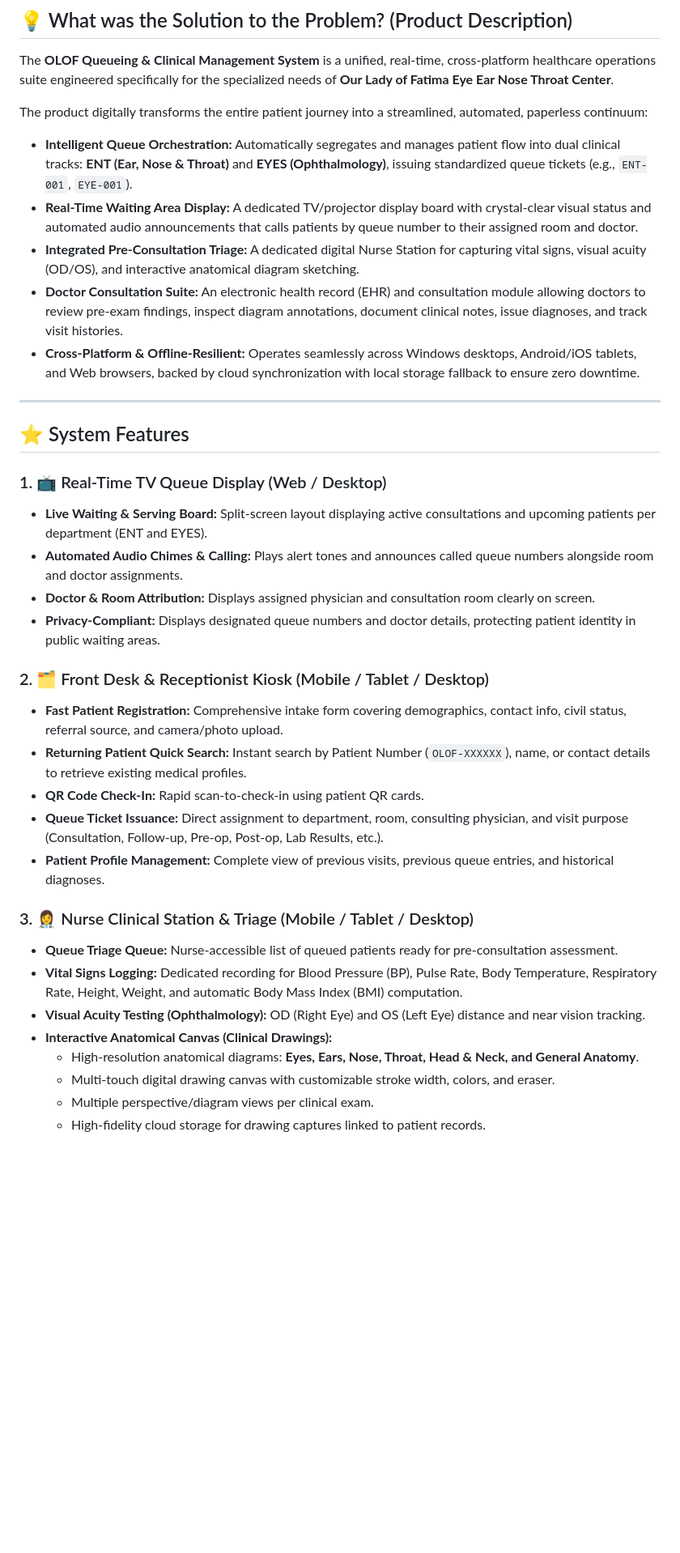
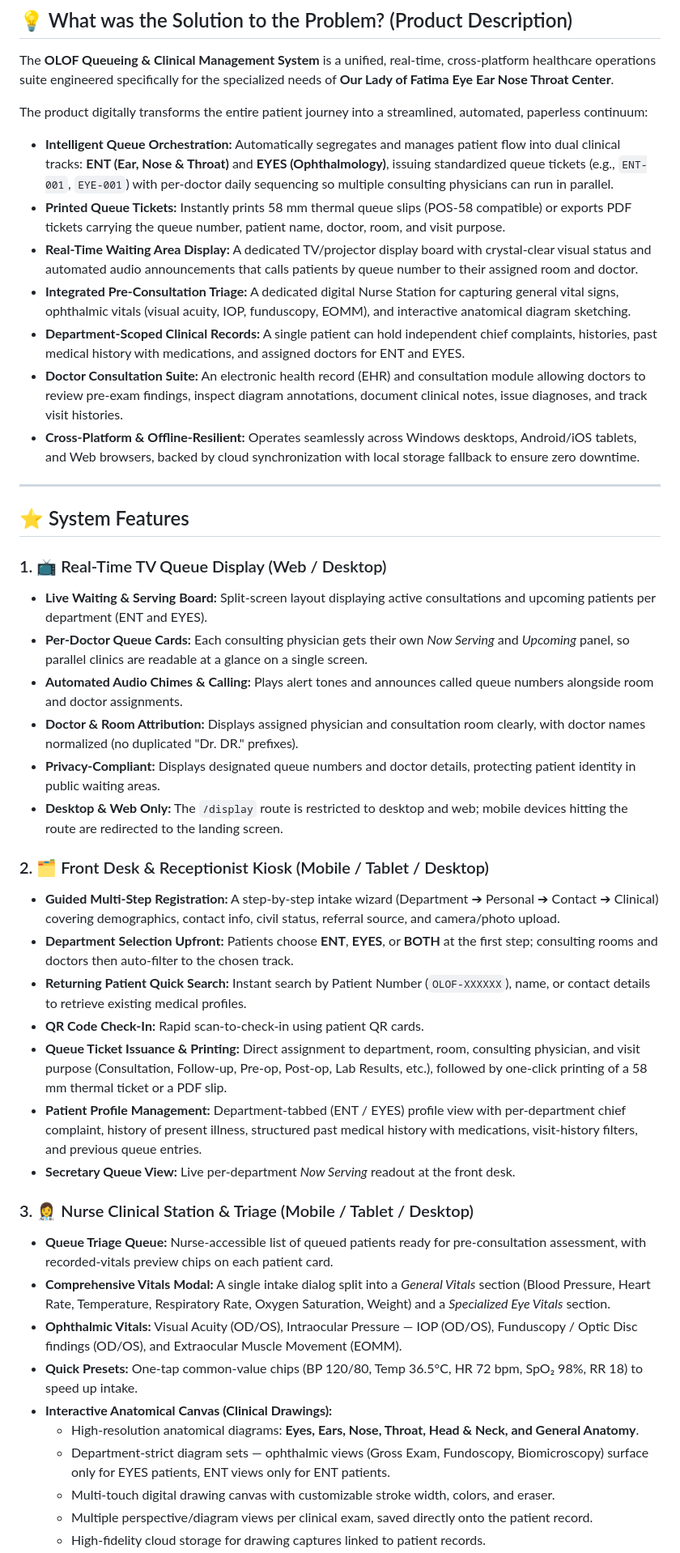
Before and after one commit to Frvn01/OLOF-queueing, a Markdown page: README.md, the part around one of its changes. Shown at 81% size. Rendered like a GitHub page; blank space fills up the shorter version.

Commit message:
README.md updated for OLOF

```diff
--- a/README.md
+++ b/README.md
@@ -52,9 +52,11 @@ Before the implementation of the OLOF Queueing System, **Our Lady of Fatima Eye
 The **OLOF Queueing & Clinical Management System** is a unified, real-time, cross-platform healthcare operations suite engineered specifically for the specialized needs of **Our Lady of Fatima Eye Ear Nose Throat Center**.
 
 The product digitally transforms the entire patient journey into a streamlined, automated, paperless continuum:
-- **Intelligent Queue Orchestration:** Automatically segregates and manages patient flow into dual clinical tracks: **ENT (Ear, Nose & Throat)** and **EYES (Ophthalmology)**, issuing standardized queue tickets (e.g., `ENT-001`, `EYE-001`).
+- **Intelligent Queue Orchestration:** Automatically segregates and manages patient flow into dual clinical tracks: **ENT (Ear, Nose & Throat)** and **EYES (Ophthalmology)**, issuing standardized queue tickets (e.g., `ENT-001`, `EYE-001`) with per-doctor daily sequencing so multiple consulting physicians can run in parallel.
+- **Printed Queue Tickets:** Instantly prints 58 mm thermal queue slips (POS-58 compatible) or exports PDF tickets carrying the queue number, patient name, doctor, room, and visit purpose.
 - **Real-Time Waiting Area Display:** A dedicated TV/projector display board with crystal-clear visual status and automated audio announcements that calls patients by queue number to their assigned room and doctor.
-- **Integrated Pre-Consultation Triage:** A dedicated digital Nurse Station for capturing vital signs, visual acuity (OD/OS), and interactive anatomical diagram sketching.
+- **Integrated Pre-Consultation Triage:** A dedicated digital Nurse Station for capturing general vital signs, ophthalmic vitals (visual acuity, IOP, funduscopy, EOMM), and interactive anatomical diagram sketching.
+- **Department-Scoped Clinical Records:** A single patient can hold independent chief complaints, histories, past medical history with medications, and assigned doctors for ENT and EYES.
 - **Doctor Consultation Suite:** An electronic health record (EHR) and consultation module allowing doctors to review pre-exam findings, inspect diagram annotations, document clinical notes, issue diagnoses, and track visit histories.
 - **Cross-Platform & Offline-Resilient:** Operates seamlessly across Windows desktops, Android/iOS tablets, and Web browsers, backed by cloud synchronization with local storage fallback to ensure zero downtime.
 
@@ -64,23 +66,29 @@ The product digitally transforms the entire patient journey into a streamlined,
 
 ### 1. 📺 Real-Time TV Queue Display (Web / Desktop)
 - **Live Waiting & Serving Board:** Split-screen layout displaying active consultations and upcoming patients per department (ENT and EYES).
+- **Per-Doctor Queue Cards:** Each consulting physician gets their own *Now Serving* and *Upcoming* panel, so parallel clinics are readable at a glance on a single screen.
 - **Automated Audio Chimes & Calling:** Plays alert tones and announces called queue numbers alongside room and doctor assignments.
-- **Doctor & Room Attribution:** Displays assigned physician and consultation room clearly on screen.
+- **Doctor & Room Attribution:** Displays assigned physician and consultation room clearly, with doctor names normalized (no duplicated "Dr. DR." prefixes).
 - **Privacy-Compliant:** Displays designated queue numbers and doctor details, protecting patient identity in public waiting areas.
+- **Desktop & Web Only:** The `/display` route is restricted to desktop and web; mobile devices hitting the route are redirected to the landing screen.
 
 ### 2. 🗂️ Front Desk & Receptionist Kiosk (Mobile / Tablet / Desktop)
-- **Fast Patient Registration:** Comprehensive intake form covering demographics, contact info, civil status, referral source, and camera/photo upload.
+- **Guided Multi-Step Registration:** A step-by-step intake wizard (Department ➔ Personal ➔ Contact ➔ Clinical) covering demographics, contact info, civil status, referral source, and camera/photo upload.
+- **Department Selection Upfront:** Patients choose **ENT**, **EYES**, or **BOTH** at the first step; consulting rooms and doctors then auto-filter to the chosen track.
 - **Returning Patient Quick Search:** Instant search by Patient Number (`OLOF-XXXXXX`), name, or contact details to retrieve existing medical profiles.
 - **QR Code Check-In:** Rapid scan-to-check-in using patient QR cards.
-- **Queue Ticket Issuance:** Direct assignment to department, room, consulting physician, and visit purpose (Consultation, Follow-up, Pre-op, Post-op, Lab Results, etc.).
-- **Patient Profile Management:** Complete view of previous visits, previous queue entries, and historical diagnoses.
+- **Queue Ticket Issuance & Printing:** Direct assignment to department, room, consulting physician, and visit purpose (Consultation, Follow-up, Pre-op, Post-op, Lab Results, etc.), followed by one-click printing of a 58 mm thermal ticket or a PDF slip.
+- **Patient Profile Management:** Department-tabbed (ENT / EYES) profile view with per-department chief complaint, history of present illness, structured past medical history with medications, visit-history filters, and previous queue entries.
+- **Secretary Queue View:** Live per-department *Now Serving* readout at the front desk.
 
 ### 3. 👩‍⚕️ Nurse Clinical Station & Triage (Mobile / Tablet / Desktop)
-- **Queue Triage Queue:** Nurse-accessible list of queued patients ready for pre-consultation assessment.
-- **Vital Signs Logging:** Dedicated recording for Blood Pressure (BP), Pulse Rate, Body Temperature, Respiratory Rate, Height, Weight, and automatic Body Mass Index (BMI) computation.
-- **Visual Acuity Testing (Ophthalmology):** OD (Right Eye) and OS (Left Eye) distance and near vision tracking.
+- **Queue Triage Queue:** Nurse-accessible list of queued patients ready for pre-consultation assessment, with recorded-vitals preview chips on each patient card.
+- **Comprehensive Vitals Modal:** A single intake dialog split into a *General Vitals* section (Blood Pressure, Heart Rate, Temperature, Respiratory Rate, Oxygen Saturation, Weight) and a *Specialized Eye Vitals* section.
+- **Ophthalmic Vitals:** Visual Acuity (OD/OS), Intraocular Pressure — IOP (OD/OS), Funduscopy / Optic Disc findings (OD/OS), and Extraocular Muscle Movement (EOMM).
+- **Quick Presets:** One-tap common-value chips (BP 120/80, Temp 36.5°C, HR 72 bpm, SpO₂ 98%, RR 18) to speed up intake.
 - **Interactive Anatomical Canvas (Clinical Drawings):**
   - High-resolution anatomical diagrams: **Eyes, Ears, Nose, Throat, Head & Neck, and General Anatomy**.
+  - Department-strict diagram sets — ophthalmic views (Gross Exam, Fundoscopy, Biomicroscopy) surface only for EYES patients, ENT views only for ENT patients.
   - Multi-touch digital drawing canvas with customizable stroke width, colors, and eraser.
-  - Multiple perspective/diagram views per clinical exam.
+  - Multiple perspective/diagram views per clinical exam, saved directly onto the patient record.
   - High-fidelity cloud storage for drawing captures linked to patient records.
```
Also changed, not shown: other parts of README.md (+23 -7 lines).
